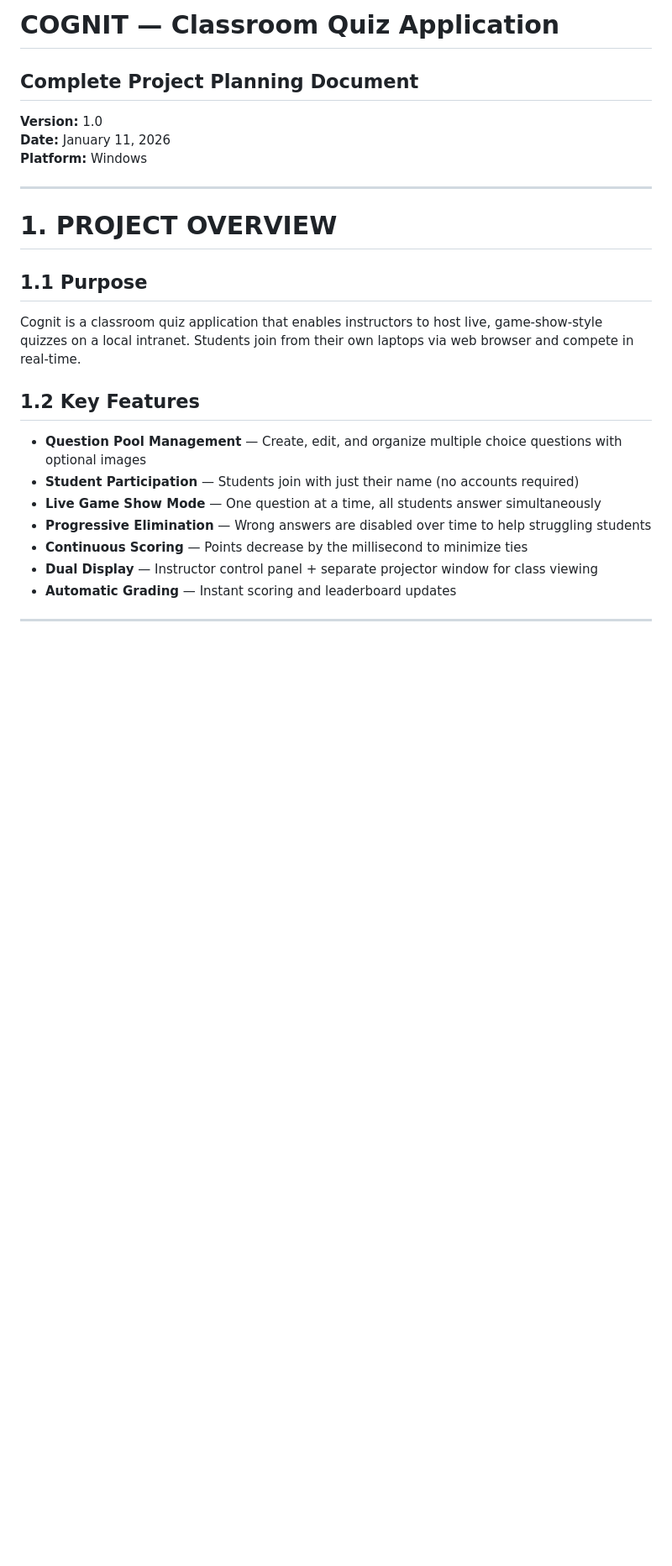
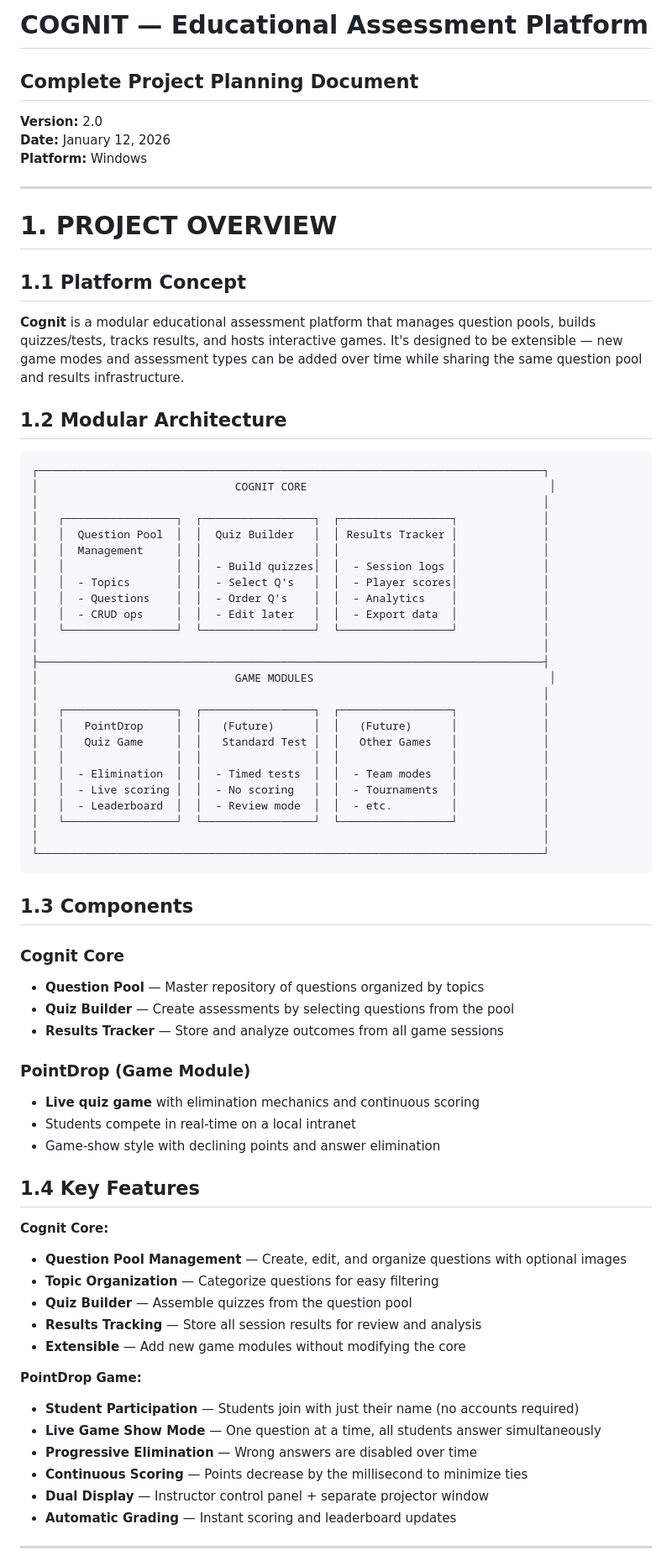
Before and after one commit to nathanladd/Zoomies, a Markdown page: PLANNING.md, the part around one of its changes. Shown at 84% size. GitHub-like rendering; blank space fills up the shorter version.

````diff
--- a/PLANNING.md
+++ b/PLANNING.md
@@ -1,27 +1,76 @@
-# COGNIT — Classroom Quiz Application
+# COGNIT — Educational Assessment Platform
 
 ## Complete Project Planning Document
 
-**Version:** 1.0
-**Date:** January 11, 2026
+**Version:** 2.0
+**Date:** January 12, 2026
 **Platform:** Windows
 
 ---
 
 # 1. PROJECT OVERVIEW
 
-## 1.1 Purpose
+## 1.1 Platform Concept
 
-Cognit is a classroom quiz application that enables instructors to host live, game-show-style quizzes on a local intranet. Students join from their own laptops via web browser and compete in real-time.
+**Cognit** is a modular educational assessment platform that manages question pools, builds quizzes/tests, tracks results, and hosts interactive games. It's designed to be extensible — new game modes and assessment types can be added over time while sharing the same question pool and results infrastructure.
 
-## 1.2 Key Features
+## 1.2 Modular Architecture
 
-- **Question Pool Management** — Create, edit, and organize multiple choice questions with optional images
+```
+┌─────────────────────────────────────────────────────────────────────────────┐
+│                              COGNIT CORE                                     │
+│                                                                             │
+│   ┌─────────────────┐  ┌─────────────────┐  ┌─────────────────┐             │
+│   │  Question Pool  │  │  Quiz Builder   │  │ Results Tracker │             │
+│   │  Management     │  │                 │  │                 │             │
+│   │                 │  │  - Build quizzes│  │  - Session logs │             │
+│   │  - Topics       │  │  - Select Q's   │  │  - Player scores│             │
+│   │  - Questions    │  │  - Order Q's    │  │  - Analytics    │             │
+│   │  - CRUD ops     │  │  - Edit later   │  │  - Export data  │             │
+│   └─────────────────┘  └─────────────────┘  └─────────────────┘             │
+│                                                                             │
+├─────────────────────────────────────────────────────────────────────────────┤
+│                              GAME MODULES                                    │
+│                                                                             │
+│   ┌─────────────────┐  ┌─────────────────┐  ┌─────────────────┐             │
+│   │   PointDrop     │  │   (Future)      │  │   (Future)      │             │
+│   │   Quiz Game     │  │   Standard Test │  │   Other Games   │             │
+│   │                 │  │                 │  │                 │             │
+│   │  - Elimination  │  │  - Timed tests  │  │  - Team modes   │             │
+│   │  - Live scoring │  │  - No scoring   │  │  - Tournaments  │             │
+│   │  - Leaderboard  │  │  - Review mode  │  │  - etc.         │             │
+│   └─────────────────┘  └─────────────────┘  └─────────────────┘             │
+│                                                                             │
+└─────────────────────────────────────────────────────────────────────────────┘
+```
+
+## 1.3 Components
+
+### Cognit Core
+- **Question Pool** — Master repository of questions organized by topics
+- **Quiz Builder** — Create assessments by selecting questions from the pool
+- **Results Tracker** — Store and analyze outcomes from all game sessions
+
+### PointDrop (Game Module)
+- **Live quiz game** with elimination mechanics and continuous scoring
+- Students compete in real-time on a local intranet
+- Game-show style with declining points and answer elimination
+
+## 1.4 Key Features
+
+**Cognit Core:**
+- **Question Pool Management** — Create, edit, and organize questions with optional images
+- **Topic Organization** — Categorize questions for easy filtering
+- **Quiz Builder** — Assemble quizzes from the question pool
+- **Results Tracking** — Store all session results for review and analysis
+- **Extensible** — Add new game modules without modifying the core
+
+**PointDrop Game:**
 - **Student Participation** — Students join with just their name (no accounts required)
 - **Live Game Show Mode** — One question at a time, all students answer simultaneously
-- **Progressive Elimination** — Wrong answers are disabled over time to help struggling students
+- **Progressive Elimination** — Wrong answers are disabled over time
 - **Continuous Scoring** — Points decrease by the millisecond to minimize ties
-- **Dual Display** — Instructor control panel + separate projector window for class viewing
+- **Dual Display** — Instructor control panel + separate projector window
 - **Automatic Grading** — Instant scoring and leaderboard updates
 
 ---
````
Also changed, not shown: other parts of PLANNING.md (+74 -38 lines).
